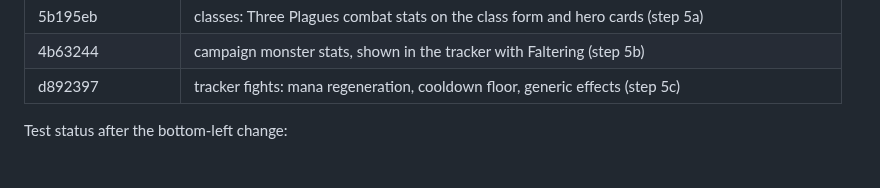
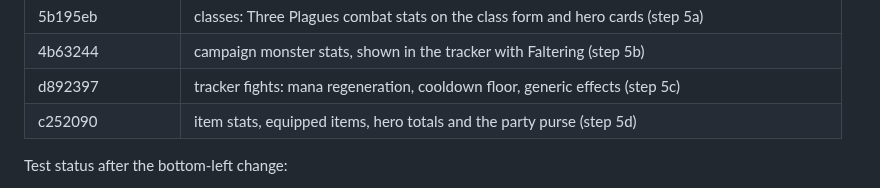
Before and after one commit to Ko-stant/dungeon-campaign-engine, a Markdown page: docs/UPGRADE_AND_PIVOT_TODO.md, the part around one of its changes. Rendered like a GitHub page.

Commit message:
Docs: record the item stats and party purse commit
Co-Authored-By: Claude Opus 5.5 <noreply@anthropic.com>

```diff
--- a/docs/UPGRADE_AND_PIVOT_TODO.md
+++ b/docs/UPGRADE_AND_PIVOT_TODO.md
@@ -86,6 +86,7 @@ Commits (oldest first):
 | 5b195eb | classes: Three Plagues combat stats on the class form and hero cards (step 5a) |
 | 4b63244 | campaign monster stats, shown in the tracker with Faltering (step 5b) |
 | d892397 | tracker fights: mana regeneration, cooldown floor, generic effects (step 5c) |
+| c252090 | item stats, equipped items, hero totals and the party purse (step 5d) |
 
 Test status after the bottom-left change:
 - `make test`: 102 Go tests, 0 failures (DB tests skip without a URL).
```
Also changed, not shown: other parts of docs/UPGRADE_AND_PIVOT_TODO.md (+1 -1 lines).
